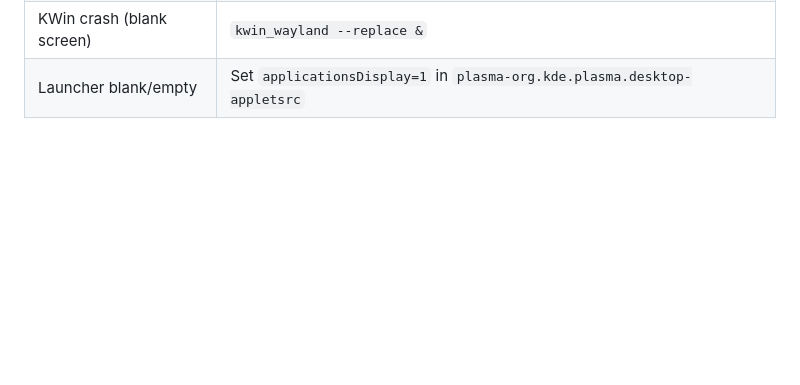
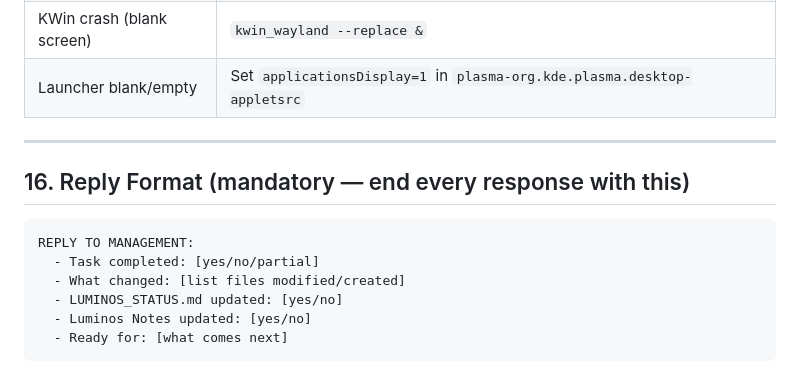
Before and after one commit to vrapatel2002/luminos-os, a Markdown page: AGENTS.md, the part around the change. GitHub-like rendering; blank space fills up the shorter version.

Commit message:
docs(agents): restore reply format section to AGENTS.md
Agent: claude-code
Task: Re-add removed REPLY TO MANAGEMENT section

````diff
--- a/AGENTS.md
+++ b/AGENTS.md
@@ -324,3 +324,16 @@ Full reference with root causes: `docs/LUMINOS_HANDBOOK.md` Emergency Card.
 | Display stuck at wrong Hz | `luminos-120hz` or `luminos-60hz` |
 | KWin crash (blank screen) | `kwin_wayland --replace &` |
 | Launcher blank/empty | Set `applicationsDisplay=1` in `plasma-org.kde.plasma.desktop-appletsrc` |
+
+---
+
+## 16. Reply Format (mandatory — end every response with this)
+
+```
+REPLY TO MANAGEMENT:
+  - Task completed: [yes/no/partial]
+  - What changed: [list files modified/created]
+  - LUMINOS_STATUS.md updated: [yes/no]
+  - Luminos Notes updated: [yes/no]
+  - Ready for: [what comes next]
+```
````
